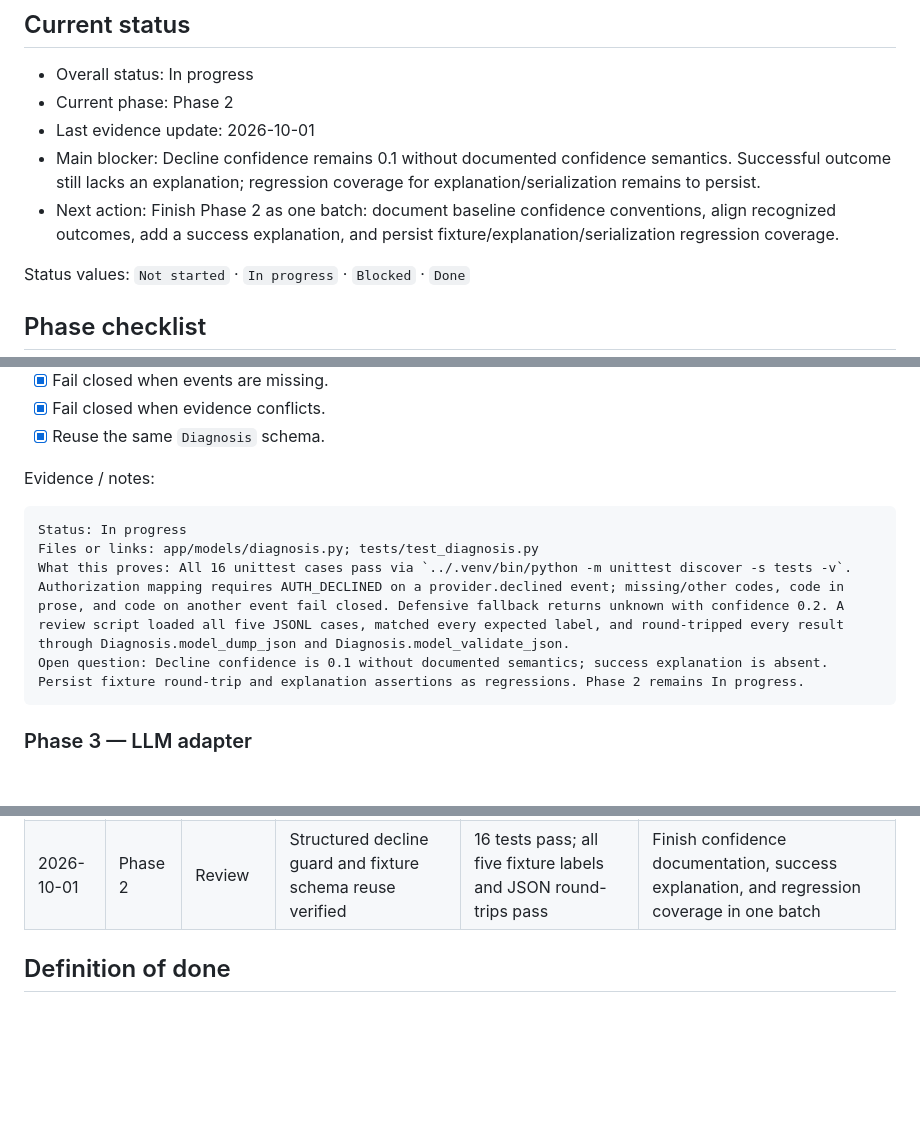
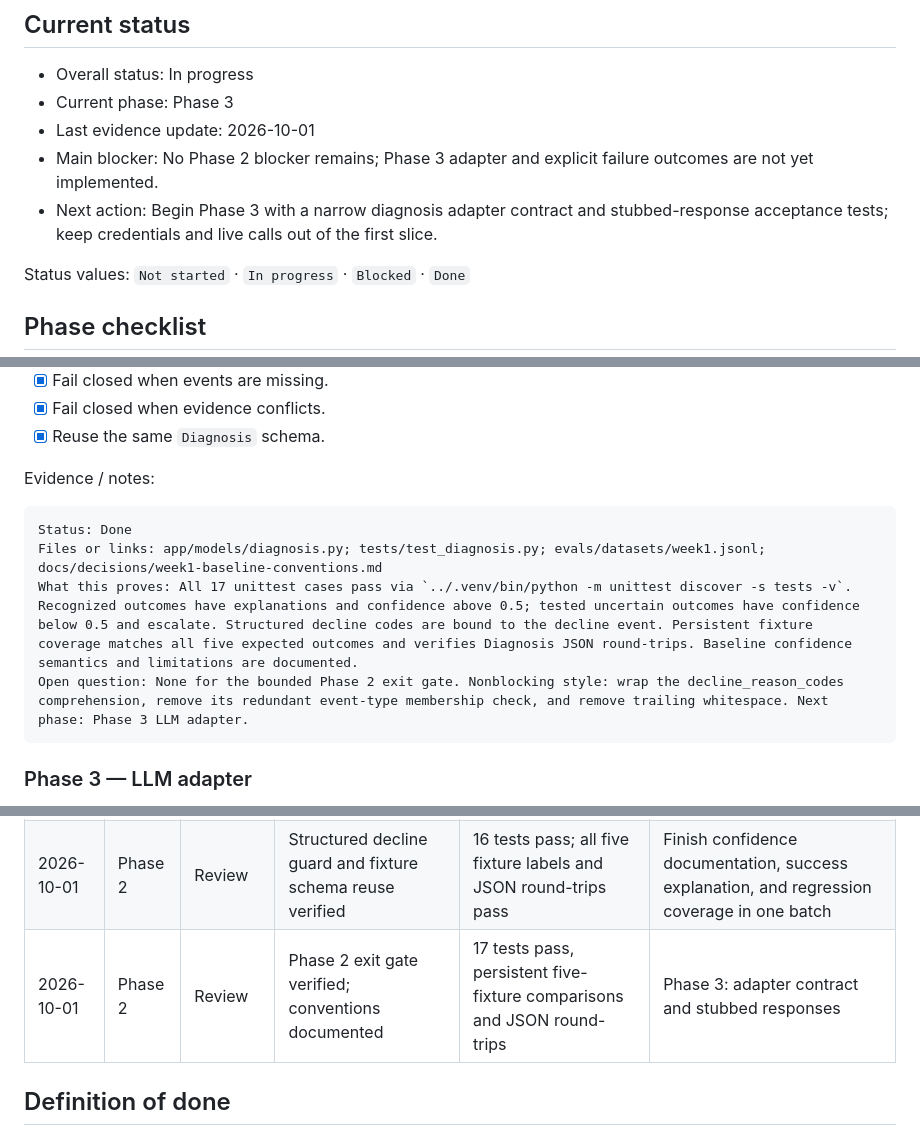
Before and after one commit to bosunogunlana/payment_copilot, a Markdown page: docs/WEEK-01-BUILD-SHIP-TRACKER.md, 3 parts joined by grey strips. GitHub-like rendering; blank space fills up the shorter version.

Commit message:
docs: define baseline conventions and close Phase 2

````diff
--- a/docs/WEEK-01-BUILD-SHIP-TRACKER.md
+++ b/docs/WEEK-01-BUILD-SHIP-TRACKER.md
@@ -5,10 +5,10 @@ Use this file to track evidence for the phased build. Check a box only when the
 ## Current status
 
 - Overall status: In progress
-- Current phase: Phase 2
+- Current phase: Phase 3
 - Last evidence update: 2026-10-01
-- Main blocker: Decline confidence remains 0.1 without documented confidence semantics. Successful outcome still lacks an explanation; regression coverage for explanation/serialization remains to persist.
-- Next action: Finish Phase 2 as one batch: document baseline confidence conventions, align recognized outcomes, add a success explanation, and persist fixture/explanation/serialization regression coverage.
+- Main blocker: No Phase 2 blocker remains; Phase 3 adapter and explicit failure outcomes are not yet implemented.
+- Next action: Begin Phase 3 with a narrow diagnosis adapter contract and stubbed-response acceptance tests; keep credentials and live calls out of the first slice.
 
 Status values: `Not started` · `In progress` · `Blocked` · `Done`
 
@@ -43,10 +43,10 @@ Open question: None for the Phase 1 exit gate. Next phase: deterministic baselin
 Evidence / notes:
 
 ```text
-Status: In progress
-Files or links: app/models/diagnosis.py; tests/test_diagnosis.py
-What this proves: All 16 unittest cases pass via `../.venv/bin/python -m unittest discover -s tests -v`. Authorization mapping requires AUTH_DECLINED on a provider.declined event; missing/other codes, code in prose, and code on another event fail closed. Defensive fallback returns unknown with confidence 0.2. A review script loaded all five JSONL cases, matched every expected label, and round-tripped every result through Diagnosis.model_dump_json and Diagnosis.model_validate_json.
-Open question: Decline confidence is 0.1 without documented semantics; success explanation is absent. Persist fixture round-trip and explanation assertions as regressions. Phase 2 remains In progress.
+Status: Done
+Files or links: app/models/diagnosis.py; tests/test_diagnosis.py; evals/datasets/week1.jsonl; docs/decisions/week1-baseline-conventions.md
+What this proves: All 17 unittest cases pass via `../.venv/bin/python -m unittest discover -s tests -v`. Recognized outcomes have explanations and confidence above 0.5; tested uncertain outcomes have confidence below 0.5 and escalate. Structured decline codes are bound to the decline event. Persistent fixture coverage matches all five expected outcomes and verifies Diagnosis JSON round-trips. Baseline confidence semantics and limitations are documented.
+Open question: None for the bounded Phase 2 exit gate. Nonblocking style: wrap the decline_reason_codes comprehension, remove its redundant event-type membership check, and remove trailing whitespace. Next phase: Phase 3 LLM adapter.
 ```
 
 ### Phase 3 — LLM adapter
@@ -165,6 +165,7 @@ Open question:
 | 2026-10-01 | Phase 2 | Review | Failed-payment evidence guard verified; Python formatting reviewed | All 13 tests pass; explicit decline behavior preserved | Define confidence semantics; align unknown/fallback outcomes |
 | 2026-10-01 | Phase 2 | Review | Unknown-state uncertainty verified | All 14 tests pass; unknown confidence 0.2 and cause None | Align fallback confidence; test structured decline reason codes |
 | 2026-10-01 | Phase 2 | Review | Structured decline guard and fixture schema reuse verified | 16 tests pass; all five fixture labels and JSON round-trips pass | Finish confidence documentation, success explanation, and regression coverage in one batch |
+| 2026-10-01 | Phase 2 | Review | Phase 2 exit gate verified; conventions documented | 17 tests pass, persistent five-fixture comparisons and JSON round-trips | Phase 3: adapter contract and stubbed responses |
 
 ## Definition of done
 
````
Also changed, not shown: docs/decisions/week1-baseline-conventions.md (added, +41 -0 lines).
